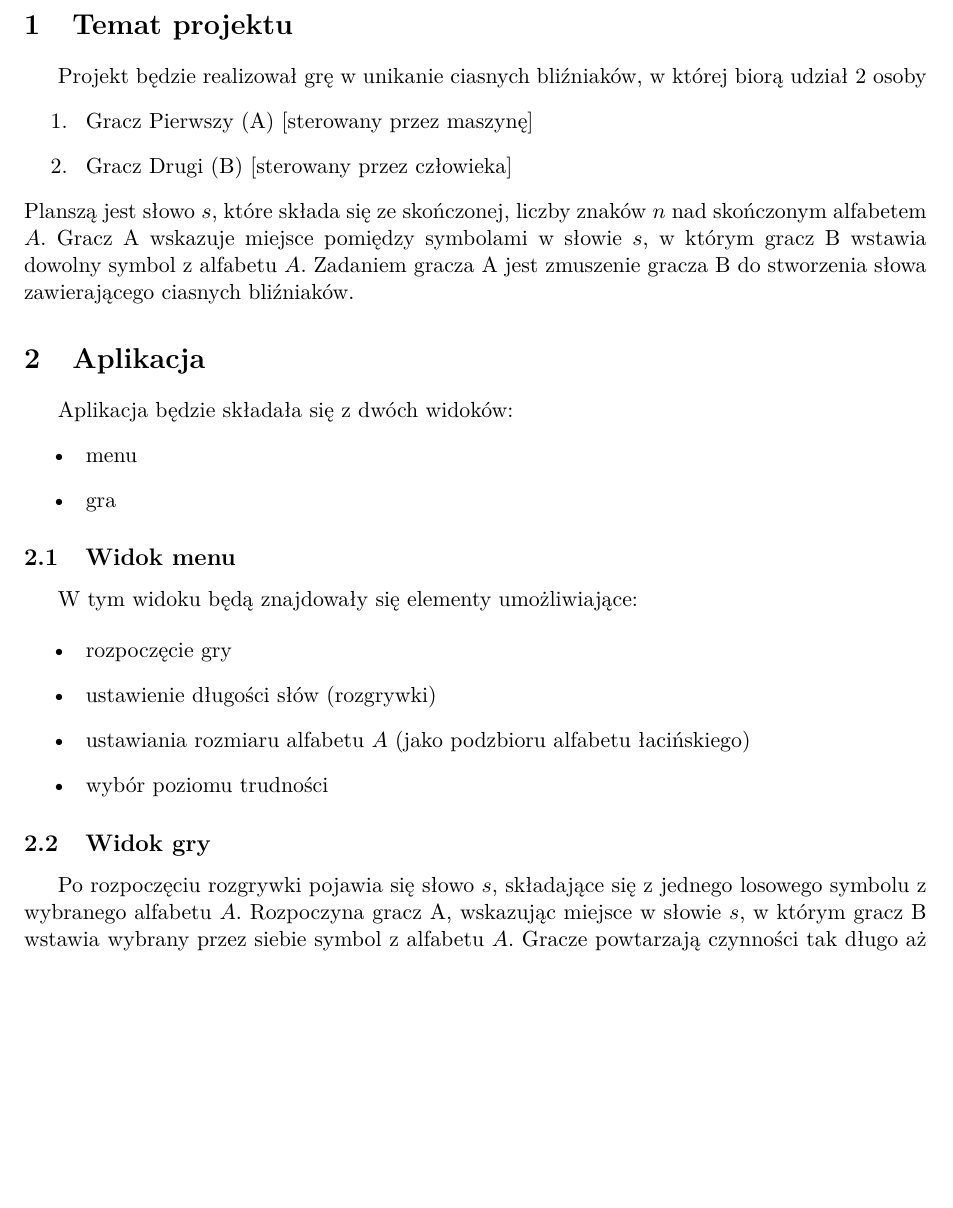
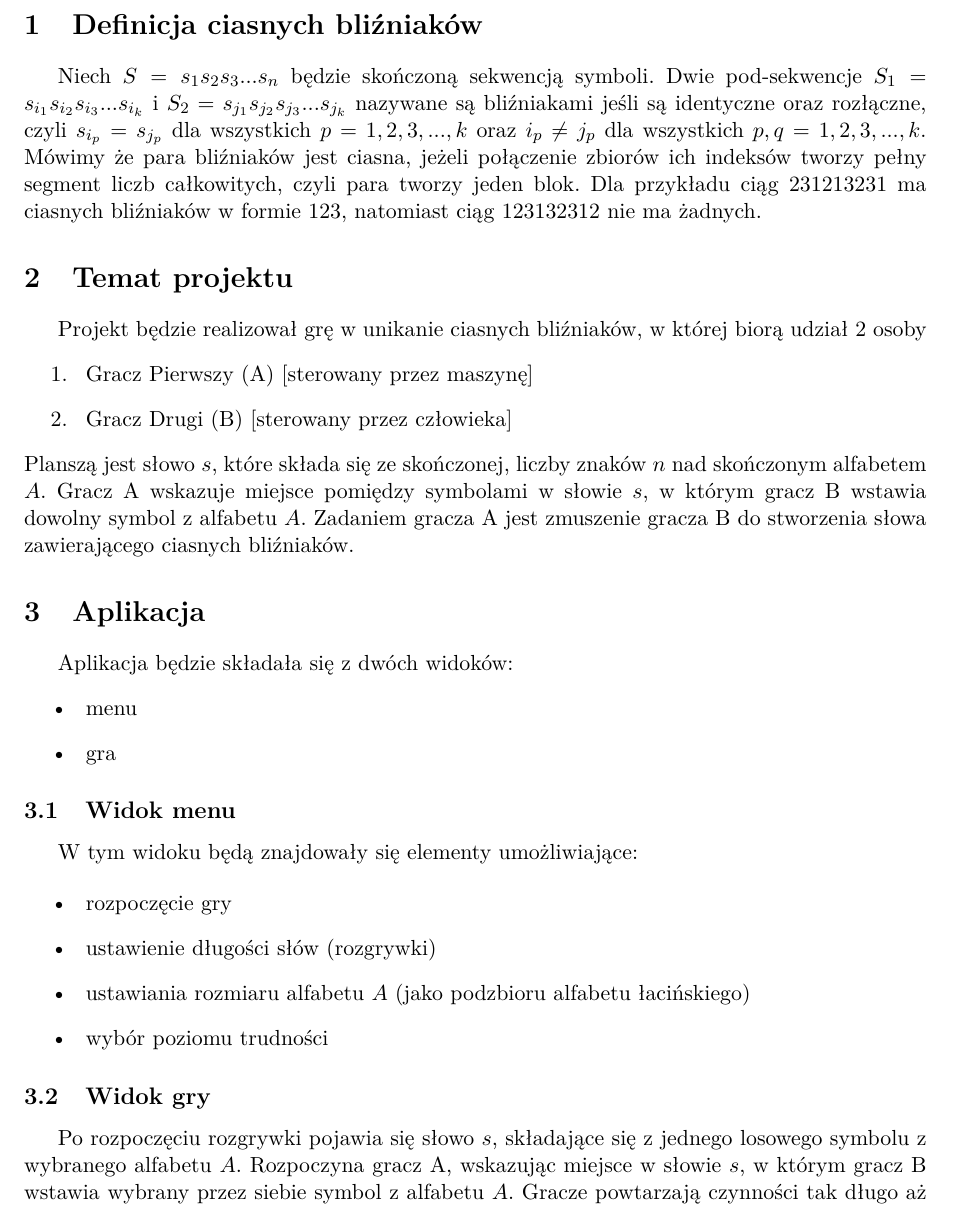
Before and after one commit to janisz/tight-twins, a LaTeX document (docs/tight_twins_project_description.tex): part of page 2 of 2 before the commit and part of page 2 of 3 after it, cut at the place of the change, the shorter picture padded with empty space. Compiled offline with pdfLaTeX.

Commit message:
add tight-twins definition

```diff
--- a/docs/tight_twins_project_description.tex
+++ b/docs/tight_twins_project_description.tex
@@ -32,6 +32,15 @@
 
 
 %Treść:
+\section{Definicja ciasnych bliźniaków}
+Niech $S = s_1 s_2 s_3 ... s_n$ będzie skończoną sekwencją symboli. Dwie pod-sekwencje
+$S_1 = s_{i_1} s_{i_2} s_{i_3} ... s_{i_k}$ i $S_2 = s_{j_1} s_{j_2} s_{j_3} ... s_{j_k}$
+nazywane są bliźniakami jeśli są identyczne oraz rozłączne, czyli $s_{i_p} = s_{j_p}$ dla
+wszystkich $p = {1, 2, 3, ..., k}$ oraz $ i_p \neq j_p $ dla wszystkich $ p,q = {1, 2, 3, ..., k}$.
+Mówimy że para bliźniaków jest ciasna, jeżeli połączenie zbiorów ich indeksów tworzy pełny segment
+liczb całkowitych, czyli para tworzy jeden blok. Dla przykładu ciąg $231213231$ ma ciasnych bliźniaków
+w formie $123$, natomiast ciąg $123132312$ nie ma żadnych.
+
 \section{Temat projektu}
 Projekt będzie realizował grę w unikanie ciasnych bliźniaków,
 w której biorą udział 2 osoby
```
